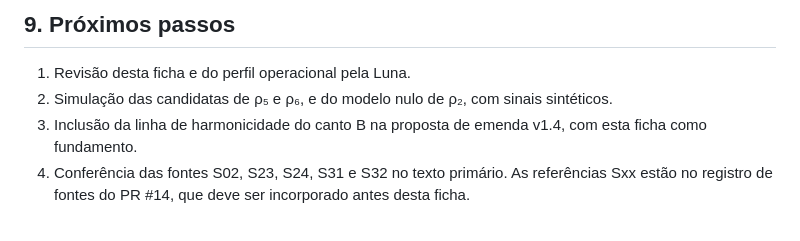
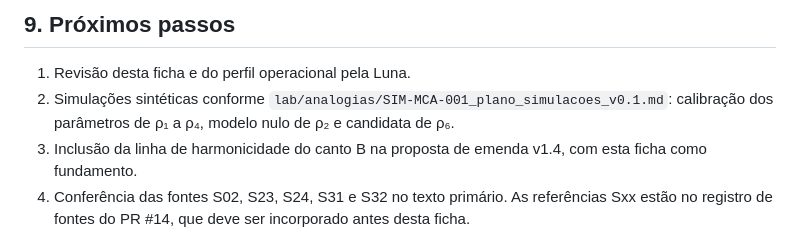
Before and after one commit to Hubstry-DeepTech/hubstry-marine-acoustic-layer, a Markdown page: lab/analogias/MCA-001_serie_harmonica_canto_B.md, the part around the change. Drawn GitHub-style.

```diff
--- a/lab/analogias/MCA-001_serie_harmonica_canto_B.md
+++ b/lab/analogias/MCA-001_serie_harmonica_canto_B.md
@@ -147,7 +147,7 @@ Os critérios de cada relação estão no perfil operacional. Nesta ficha, valem
 ## 9. Próximos passos
 
 1. Revisão desta ficha e do perfil operacional pela Luna.
-2. Simulação das candidatas de ρ₅ e ρ₆, e do modelo nulo de ρ₂, com sinais sintéticos.
+2. Simulações sintéticas conforme `lab/analogias/SIM-MCA-001_plano_simulacoes_v0.1.md`: calibração dos parâmetros de ρ₁ a ρ₄, modelo nulo de ρ₂ e candidata de ρ₆.
 3. Inclusão da linha de harmonicidade do canto B na proposta de emenda v1.4, com esta ficha como fundamento.
 4. Conferência das fontes S02, S23, S24, S31 e S32 no texto primário. As referências Sxx estão no registro de fontes do PR #14, que deve ser incorporado antes desta ficha.
 
```
Also changed, not shown: lab/analogias/SIM-MCA-001_plano_simulacoes_v0.1.md (added, +198 -0 lines).
